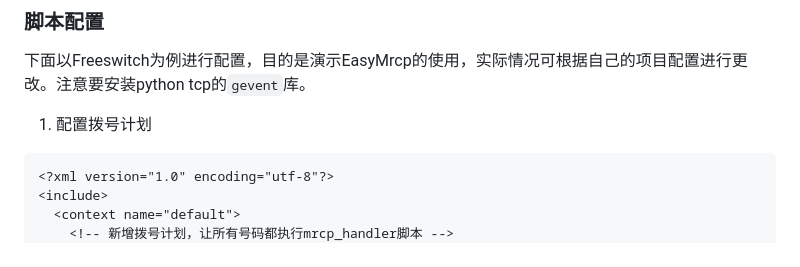
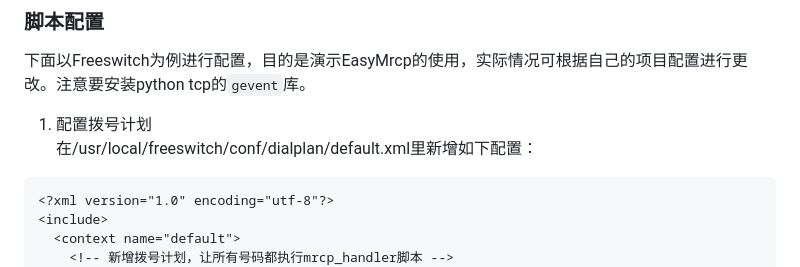
Before and after one commit to chenliangrui/EasyMrcp, a Markdown page: README.md, the part around the change. Rendered like a GitHub page.

Commit message:
Update README.md
doc: update README.md

````diff
--- a/README.md
+++ b/README.md
@@ -198,6 +198,7 @@ xfyun-tts.VCN=xiaoyan
 下面以Freeswitch为例进行配置，目的是演示EasyMrcp的使用，实际情况可根据自己的项目配置进行更改。注意要安装python tcp的`gevent`库。
 
 1. 配置拨号计划
+   在/usr/local/freeswitch/conf/dialplan/default.xml里新增如下配置：
 
 ```plain
 <?xml version="1.0" encoding="utf-8"?>
````
